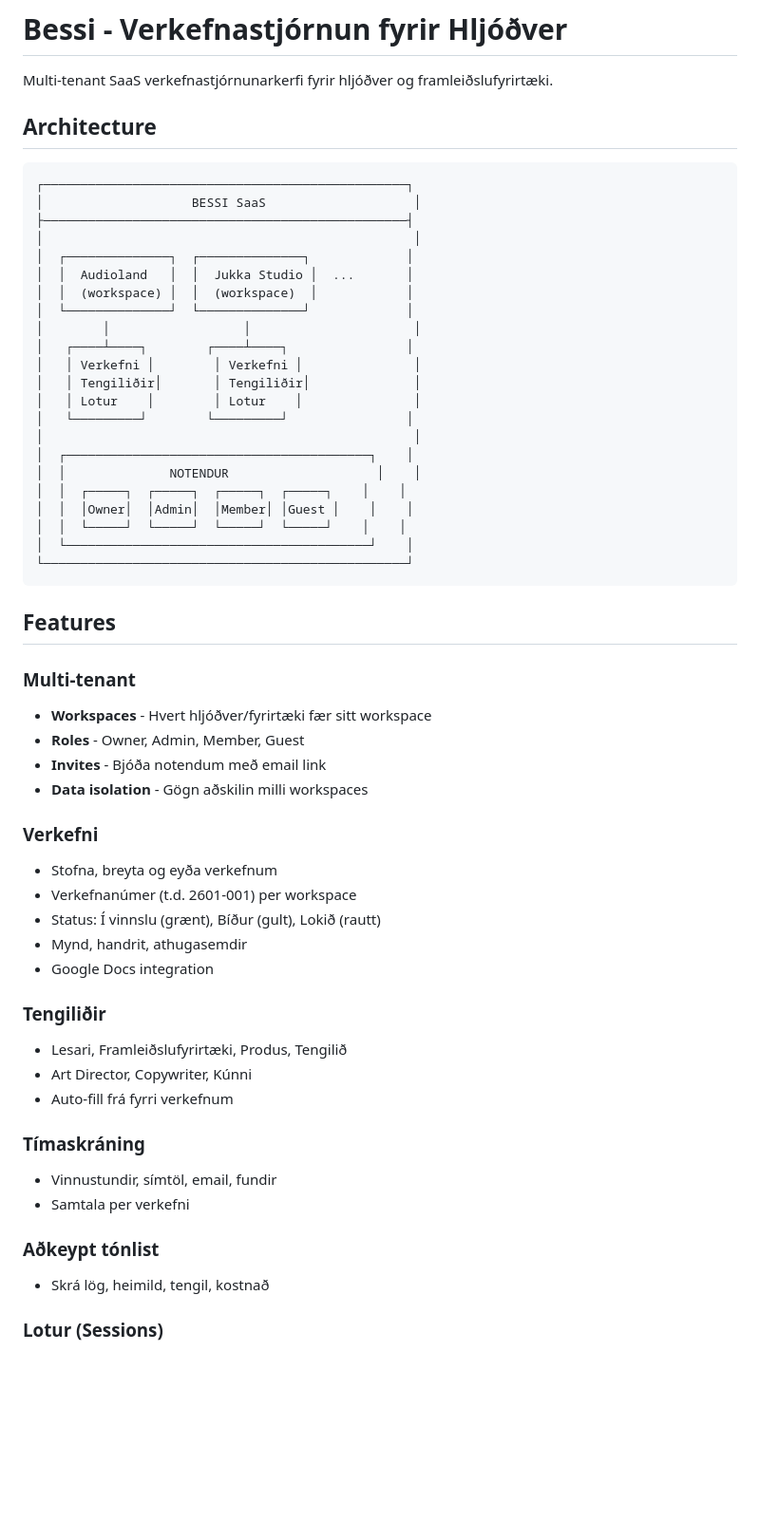
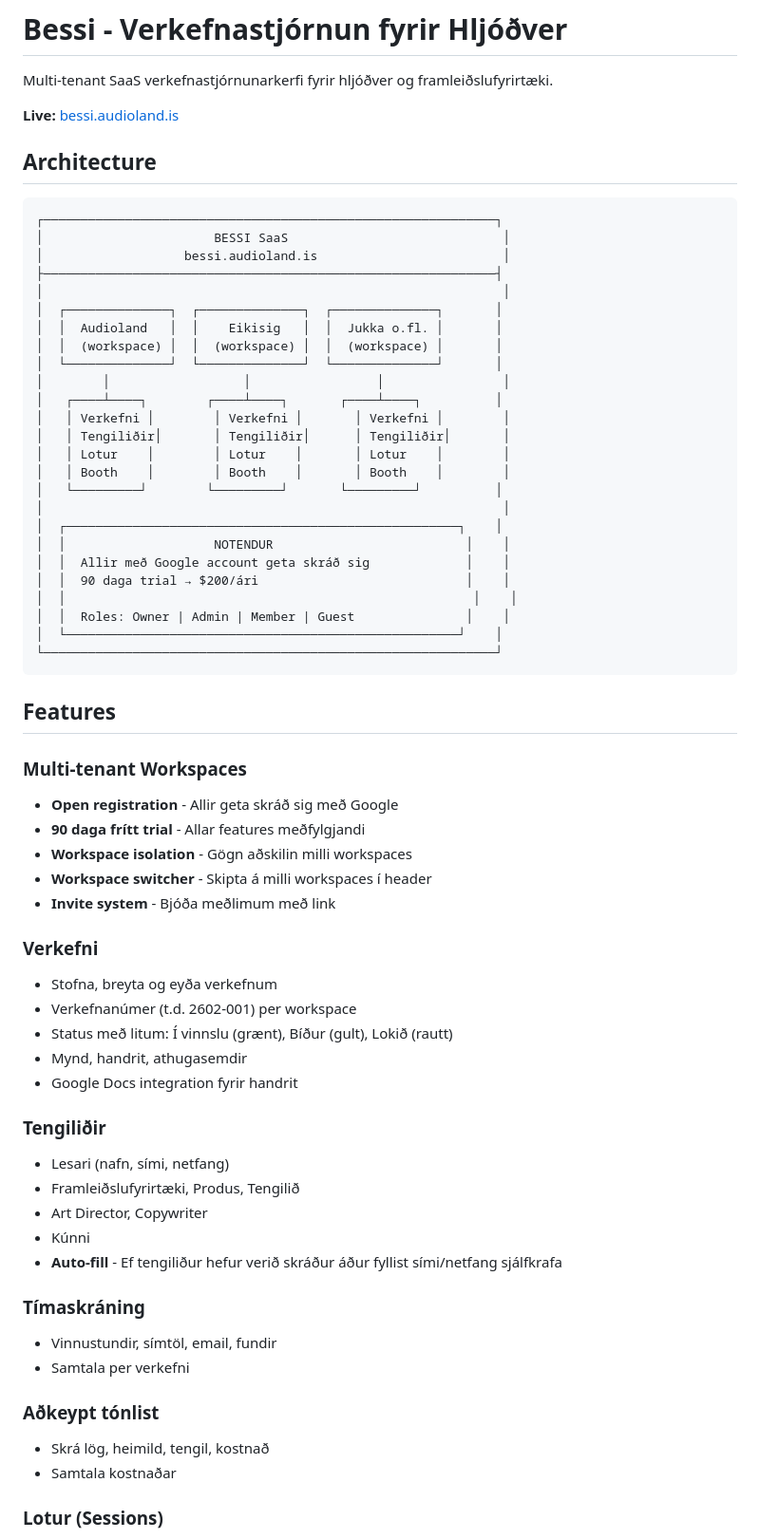
Before and after one commit to karirogg/audioland-pm, a Markdown page: BESSI.md, the part around one of its changes. Shown at 95% size. Rendered like a GitHub page; blank space fills up the shorter version.

````diff
--- a/BESSI.md
+++ b/BESSI.md
@@ -2,52 +2,60 @@
 
 Multi-tenant SaaS verkefnastjórnunarkerfi fyrir hljóðver og framleiðslufyrirtæki.
 
+**Live:** [bessi.audioland.is](https://bessi.audioland.is)
+
 ## Architecture
 
 ```
-┌─────────────────────────────────────────────────┐
-│                    BESSI SaaS                    │
-├─────────────────────────────────────────────────┤
-│                                                  │
-│  ┌──────────────┐  ┌──────────────┐             │
-│  │  Audioland   │  │  Jukka Studio │  ...       │
-│  │  (workspace) │  │  (workspace)  │            │
-│  └──────────────┘  └──────────────┘             │
-│        │                  │                      │
-│   ┌────┴────┐        ┌────┴────┐                │
-│   │ Verkefni │        │ Verkefni │               │
-│   │ Tengiliðir│       │ Tengiliðir│              │
-│   │ Lotur    │        │ Lotur    │               │
-│   └─────────┘        └─────────┘                │
-│                                                  │
-│  ┌─────────────────────────────────────────┐    │
-│  │              NOTENDUR                    │    │
-│  │  ┌─────┐  ┌─────┐  ┌─────┐  ┌─────┐    │    │
-│  │  │Owner│  │Admin│  │Member│ │Guest │    │    │
-│  │  └─────┘  └─────┘  └─────┘  └─────┘    │    │
-│  └─────────────────────────────────────────┘    │
-└─────────────────────────────────────────────────┘
+┌─────────────────────────────────────────────────────────────┐
+│                       BESSI SaaS                             │
+│                   bessi.audioland.is                         │
+├─────────────────────────────────────────────────────────────┤
+│                                                              │
+│  ┌──────────────┐  ┌──────────────┐  ┌──────────────┐       │
+│  │  Audioland   │  │    Eikisig   │  │  Jukka o.fl. │       │
+│  │  (workspace) │  │  (workspace) │  │  (workspace) │       │
+│  └──────────────┘  └──────────────┘  └──────────────┘       │
+│        │                  │                 │                │
+│   ┌────┴────┐        ┌────┴────┐       ┌────┴────┐          │
+│   │ Verkefni │        │ Verkefni │       │ Verkefni │        │
+│   │ Tengiliðir│       │ Tengiliðir│      │ Tengiliðir│       │
+│   │ Lotur    │        │ Lotur    │       │ Lotur    │        │
+│   │ Booth    │        │ Booth    │       │ Booth    │        │
+│   └─────────┘        └─────────┘       └─────────┘          │
+│                                                              │
+│  ┌─────────────────────────────────────────────────────┐    │
+│  │                    NOTENDUR                          │    │
+│  │  Allir með Google account geta skráð sig             │    │
+│  │  90 daga trial → $200/ári                            │    │
+│  │                                                       │    │
+│  │  Roles: Owner | Admin | Member | Guest               │    │
+│  └─────────────────────────────────────────────────────┘    │
+└─────────────────────────────────────────────────────────────┘
 ```
 
 ## Features
 
-### Multi-tenant
-- **Workspaces** - Hvert hljóðver/fyrirtæki fær sitt workspace
-- **Roles** - Owner, Admin, Member, Guest
-- **Invites** - Bjóða notendum með email link
-- **Data isolation** - Gögn aðskilin milli workspaces
+### Multi-tenant Workspaces
+- **Open registration** - Allir geta skráð sig með Google
+- **90 daga frítt trial** - Allar features meðfylgjandi
+- **Workspace isolation** - Gögn aðskilin milli workspaces
+- **Workspace switcher** - Skipta á milli workspaces í header
+- **Invite system** - Bjóða meðlimum með link
 
 ### Verkefni
 - Stofna, breyta og eyða verkefnum
-- Verkefnanúmer (t.d. 2601-001) per workspace
-- Status: Í vinnslu (grænt), Bíður (gult), Lokið (rautt)
+- Verkefnanúmer (t.d. 2602-001) per workspace
+- Status með litum: Í vinnslu (grænt), Bíður (gult), Lokið (rautt)
 - Mynd, handrit, athugasemdir
-- Google Docs integration
+- Google Docs integration fyrir handrit
 
 ### Tengiliðir
-- Lesari, Framleiðslufyrirtæki, Produs, Tengilið
-- Art Director, Copywriter, Kúnni
-- Auto-fill frá fyrri verkefnum
+- Lesari (nafn, sími, netfang)
+- Framleiðslufyrirtæki, Produs, Tengilið
+- Art Director, Copywriter
+- Kúnni
+- **Auto-fill** - Ef tengiliður hefur verið skráður áður fyllist sími/netfang sjálfkrafa
 
 ### Tímaskráning
 - Vinnustundir, símtöl, email, fundir
@@ -55,6 +63,7 @@ Multi-tenant SaaS verkefnastjórnunarkerfi fyrir hljóðver og framleiðslufyrir
 
 ### Aðkeypt tónlist
 - Skrá lög, heimild, tengil, kostnað
+- Samtala kostnaðar
 
 ### Lotur (Sessions)
 - Bóka upptökulotur
````
Also changed, not shown: other parts of BESSI.md (+114 -101 lines).
